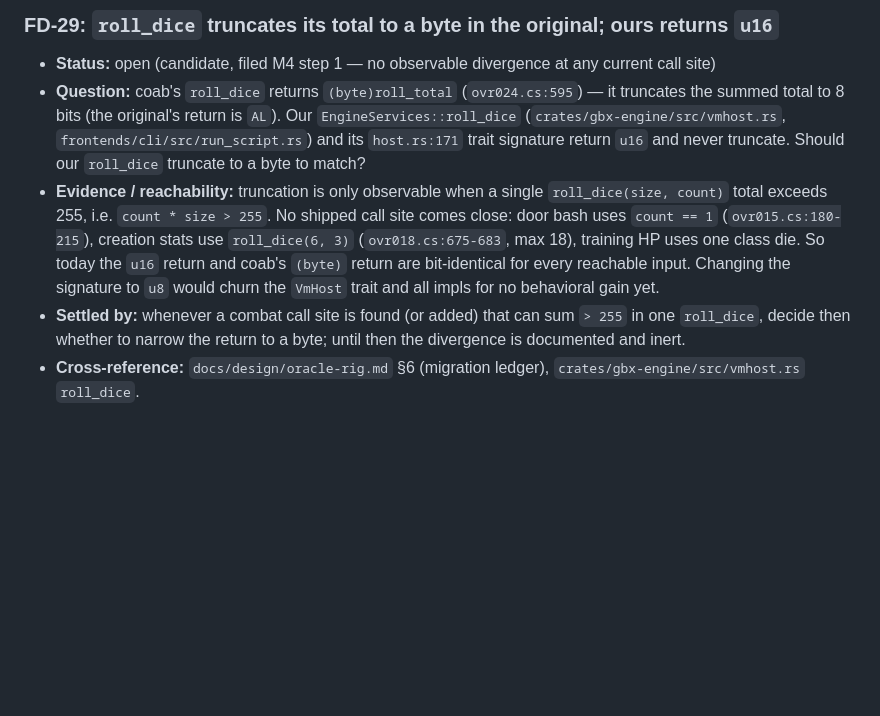
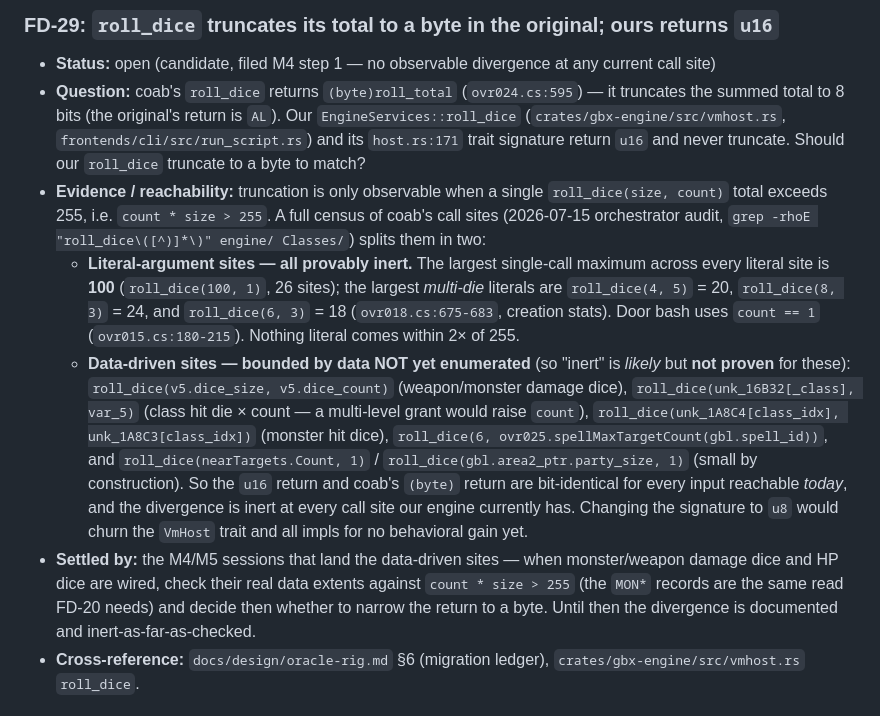
Before and after one commit to bryansh/restrike, a Markdown page: docs/fidelity-docket.md, the part around the change. Rendered like a GitHub page; blank space fills up the shorter version.

Commit message:
M4 step 1 audit: strengthen FD-29's reachability evidence
The entry claimed "no shipped call site comes close" to roll_dice's
255 truncation threshold, but cited only three sites (door bash,
creation stats, training HP) — roll_dice is also reachable from the
ECL opcodes (DAMAGE/TREASURE/ROB/SURPRISE) and from data-driven
callers, none of which were enumerated.

Replace the claim with an actual census of every roll_dice call site
in coab. It splits in two: literal-argument sites are provably inert
(largest single-call max is 100; largest multi-die literal is 24), so
the conclusion holds. But the data-driven sites — weapon/monster
damage dice, class hit dice, monster hit dice — are bounded by data
nobody has read yet, so they are *likely* inert rather than proven.
Re-point the settling clause at the M4/M5 sessions that land those
sites (the MON* read FD-20 already needs).

Align oracle-rig.md §6's short form with the same distinction so the
two don't drift.

```diff
--- a/docs/fidelity-docket.md
+++ b/docs/fidelity-docket.md
@@ -719,16 +719,32 @@ stays the one place showing the complete open-hypothesis picture.
   its `host.rs:171` trait signature return `u16` and never truncate. Should
   our `roll_dice` truncate to a byte to match?
 - **Evidence / reachability:** truncation is only observable when a single
-  `roll_dice(size, count)` total exceeds 255, i.e. `count * size > 255`. No
-  shipped call site comes close: door bash uses `count == 1`
-  (`ovr015.cs:180-215`), creation stats use `roll_dice(6, 3)`
-  (`ovr018.cs:675-683`, max 18), training HP uses one class die. So today the
-  `u16` return and coab's `(byte)` return are bit-identical for every reachable
-  input. Changing the signature to `u8` would churn the `VmHost` trait and all
-  impls for no behavioral gain yet.
-- **Settled by:** whenever a combat call site is found (or added) that can sum
-  `> 255` in one `roll_dice`, decide then whether to narrow the return to a
-  byte; until then the divergence is documented and inert.
+  `roll_dice(size, count)` total exceeds 255, i.e. `count * size > 255`.
+  A full census of coab's call sites (2026-07-15 orchestrator audit,
+  `grep -rhoE "roll_dice\([^)]*\)" engine/ Classes/`) splits them in two:
+  - **Literal-argument sites — all provably inert.** The largest single-call
+    maximum across every literal site is **100** (`roll_dice(100, 1)`, 26
+    sites); the largest *multi-die* literals are `roll_dice(4, 5)` = 20,
+    `roll_dice(8, 3)` = 24, and `roll_dice(6, 3)` = 18 (`ovr018.cs:675-683`,
+    creation stats). Door bash uses `count == 1` (`ovr015.cs:180-215`).
+    Nothing literal comes within 2× of 255.
+  - **Data-driven sites — bounded by data NOT yet enumerated** (so "inert" is
+    *likely* but **not proven** for these): `roll_dice(v5.dice_size,
+    v5.dice_count)` (weapon/monster damage dice), `roll_dice(unk_16B32[_class],
+    var_5)` (class hit die × count — a multi-level grant would raise `count`),
+    `roll_dice(unk_1A8C4[class_idx], unk_1A8C3[class_idx])` (monster hit dice),
+    `roll_dice(6, ovr025.spellMaxTargetCount(gbl.spell_id))`, and
+    `roll_dice(nearTargets.Count, 1)` / `roll_dice(gbl.area2_ptr.party_size, 1)`
+    (small by construction).
+  So the `u16` return and coab's `(byte)` return are bit-identical for every
+  input reachable *today*, and the divergence is inert at every call site our
+  engine currently has. Changing the signature to `u8` would churn the
+  `VmHost` trait and all impls for no behavioral gain yet.
+- **Settled by:** the M4/M5 sessions that land the data-driven sites — when
+  monster/weapon damage dice and HP dice are wired, check their real data
+  extents against `count * size > 255` (the `MON*` records are the same read
+  FD-20 needs) and decide then whether to narrow the return to a byte. Until
+  then the divergence is documented and inert-as-far-as-checked.
 - **Cross-reference:** `docs/design/oracle-rig.md` §6 (migration ledger),
   `crates/gbx-engine/src/vmhost.rs` `roll_dice`.
 
```
Also changed, not shown: docs/design/oracle-rig.md (+7 -3 lines).
